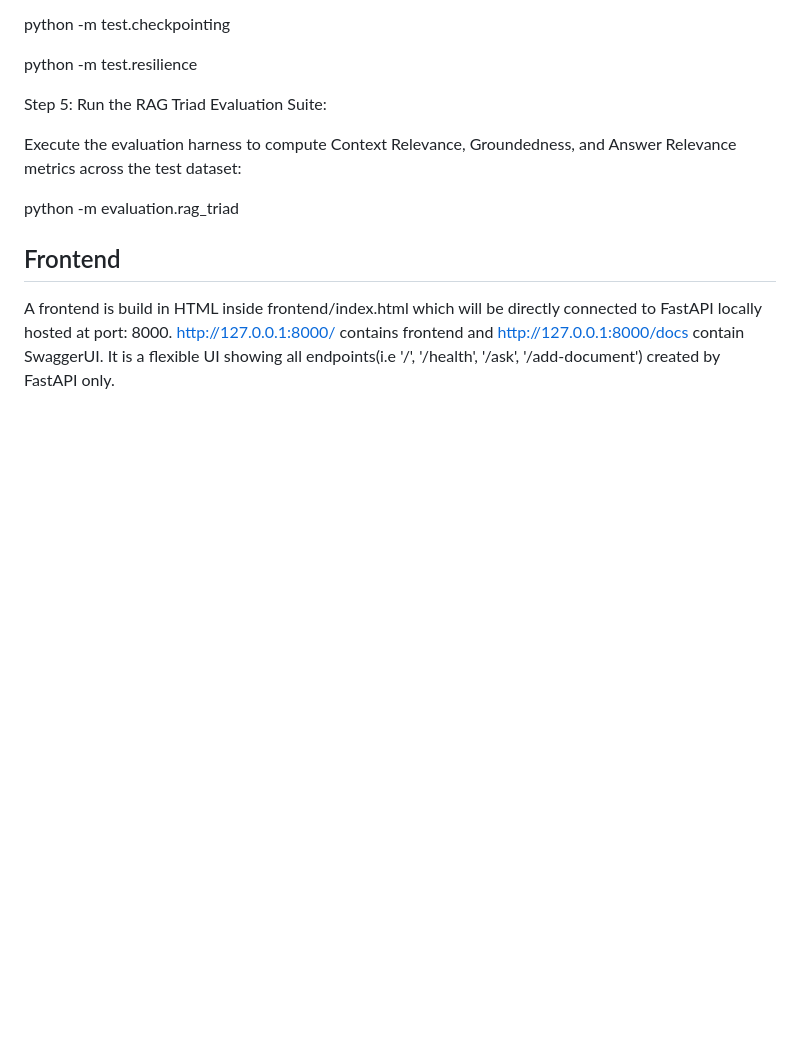
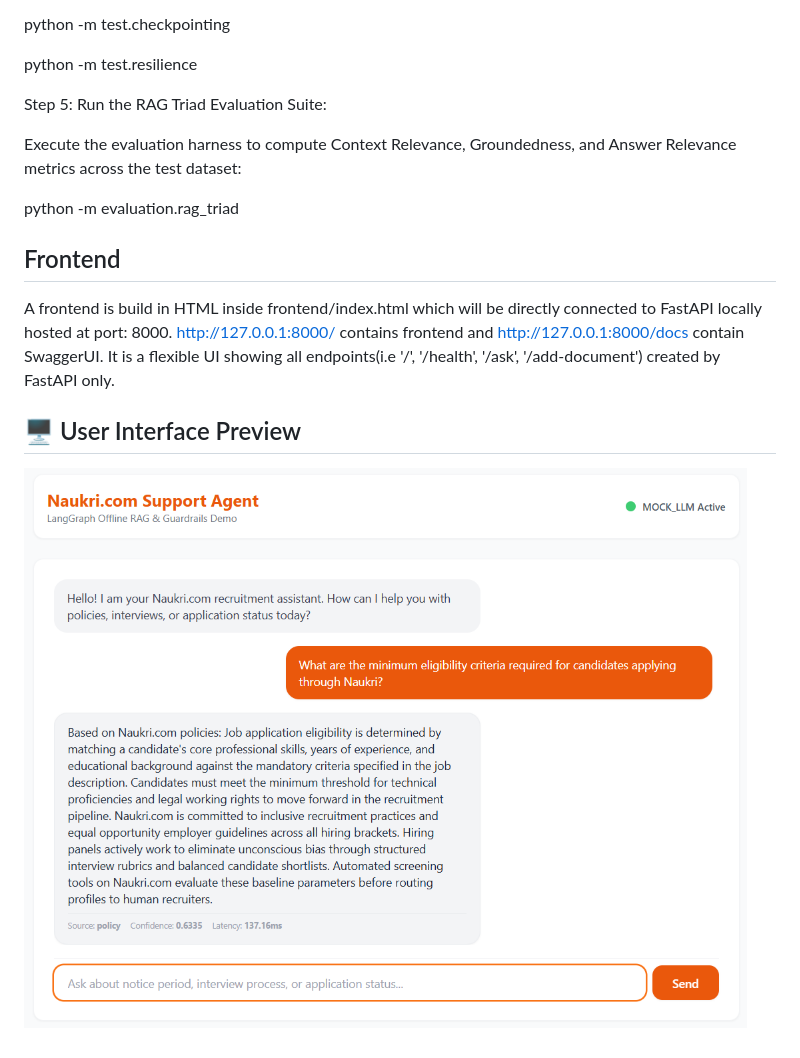
Before and after one commit to PJ-21-code/naukri_AutonomousRecruitment, a Markdown page: README.md, the part around the change. Rendered like a GitHub page; blank space fills up the shorter version.

```diff
--- a/README.md
+++ b/README.md
@@ -111,3 +111,7 @@ python -m evaluation.rag_triad
 
 ## Frontend
 A frontend is build in HTML inside frontend/index.html which will be directly connected to FastAPI locally hosted at port: 8000. http://127.0.0.1:8000/ contains frontend and http://127.0.0.1:8000/docs contain SwaggerUI. It is a flexible UI showing all endpoints(i.e '/', '/health', '/ask', '/add-document') created by FastAPI only.
+
+## 🖥️ User Interface Preview
+
+![Naukri.com Support Agent UI](UI_preview/preview.png)
```
